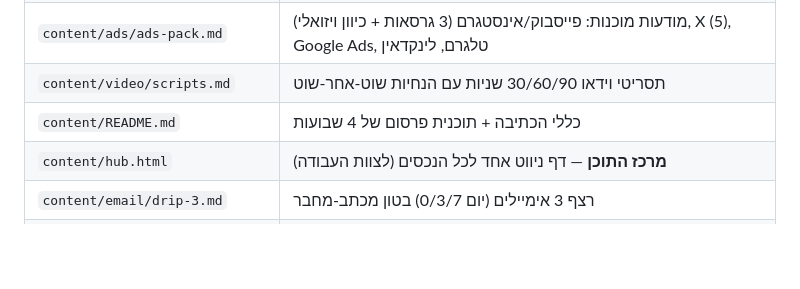
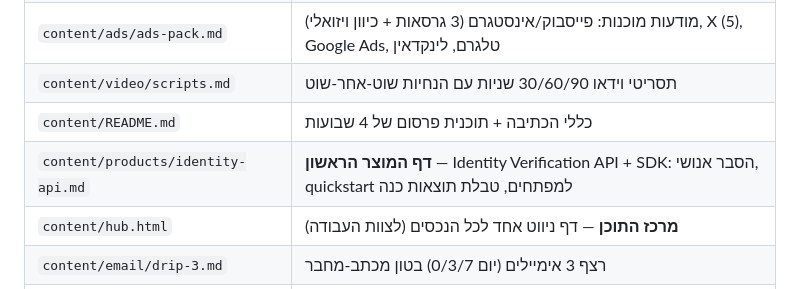
Before and after one commit to roshpinacare-sys/Adsmarket, a Markdown page: README.md, the part around the change. Rendered like a GitHub page; blank space fills up the shorter version.

Commit message:
docs(readme): index identity-api product sheet

```diff
--- a/README.md
+++ b/README.md
@@ -28,6 +28,7 @@
 | `content/ads/ads-pack.md` | מודעות מוכנות: פייסבוק/אינסטגרם (3 גרסאות + כיוון ויזואלי), X (5), Google Ads, טלגרם, לינקדאין |
 | `content/video/scripts.md` | תסריטי וידאו 30/60/90 שניות עם הנחיות שוט-אחר-שוט |
 | `content/README.md` | כללי הכתיבה + תוכנית פרסום של 4 שבועות |
+| `content/products/identity-api.md` | **דף המוצר הראשון** — Identity Verification API + SDK: הסבר אנושי, quickstart למפתחים, טבלת תוצאות כנה |
 | `content/hub.html` | **מרכז התוכן** — דף ניווט אחד לכל הנכסים (לצוות העבודה) |
 | `content/email/drip-3.md` | רצף 3 אימיילים (יום 0/3/7) בטון מכתב-מחבר |
 | `glossary.md` | מילון: 40 מונחים מפחידים מתורגמים לבני אדם + כללי שימוש |
```
